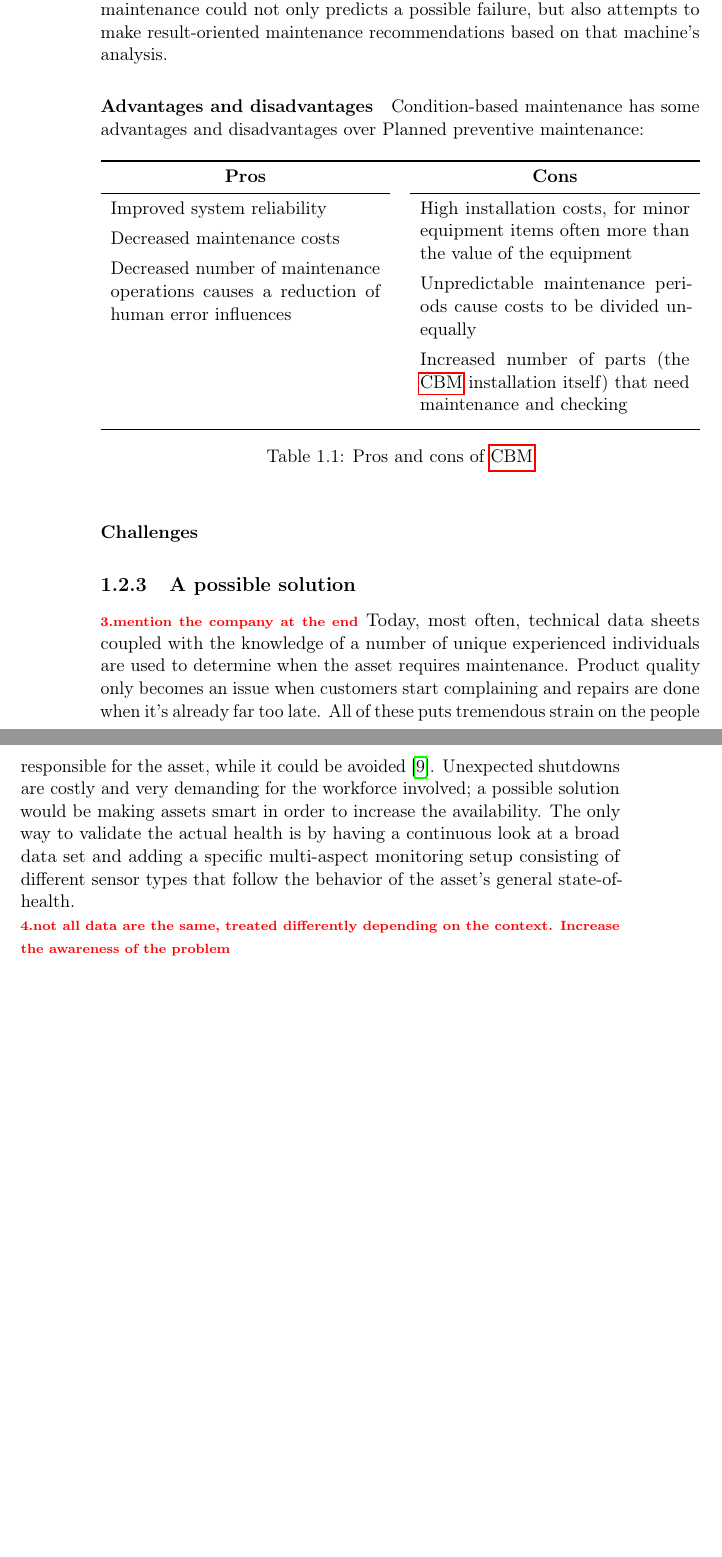
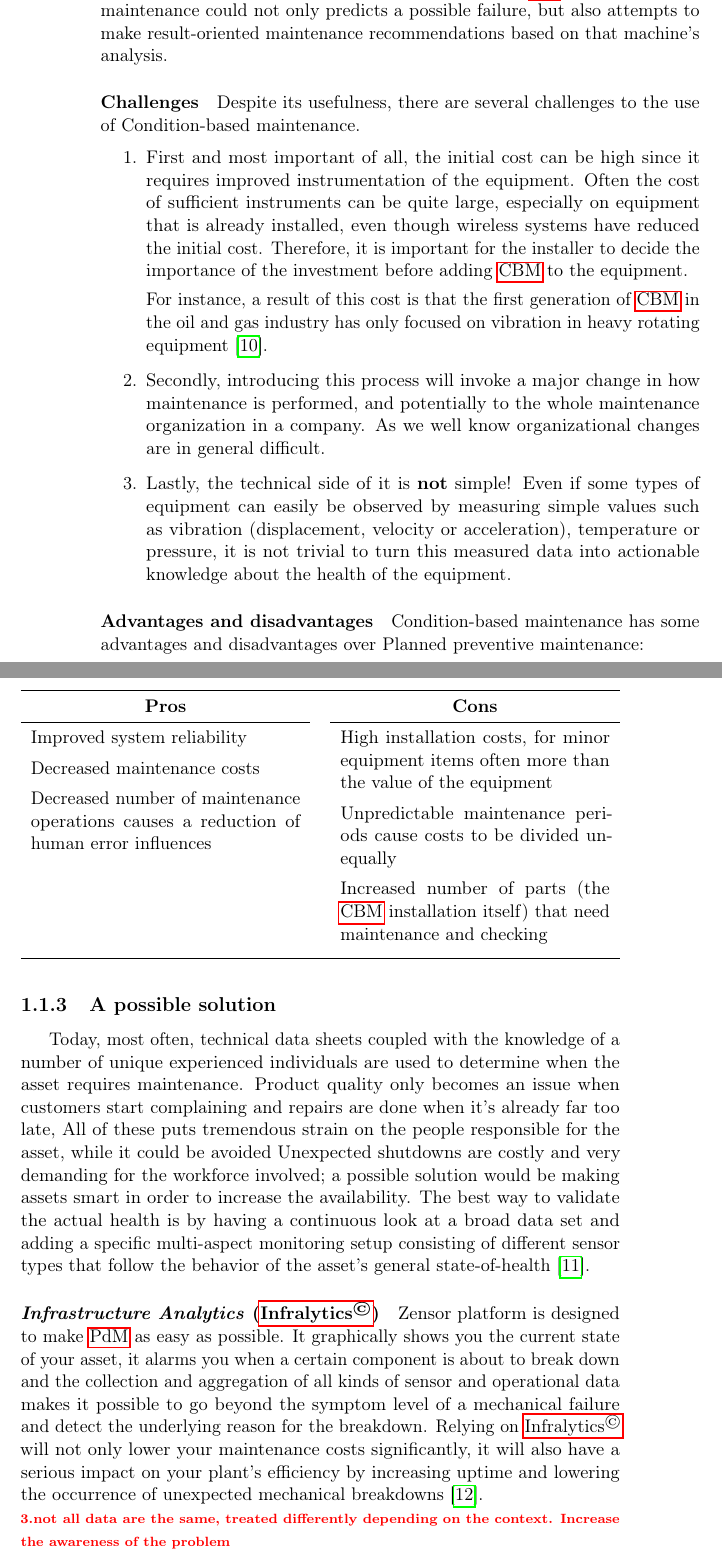
Before and after one commit to D3mianGianoz/master-thesis-zensor, a LaTeX thesis (main.tex, which reads acro.tex, content/chapter_1/environment.tex): two parts of pages 8 and 9 of 33, joined at a grey line, cut so that both start at the same text, the shorter picture padded with empty space. Compiled offline with pdfLaTeX.

Commit message:
Update to chapter1: working context and env

```diff
--- a/acro.tex
+++ b/acro.tex
@@ -9,6 +9,13 @@
 }
 
 % Chapter 1
+% Data Analysis
+\DeclareAcronym{BI}{
+    short   =   {BI},
+    long    =   {Business Intelligence}
+}
+
+% Maintenance
 \DeclareAcronym{cmms}{
     short   =   {CMMS},
     long    =   {Computerized Maintenance Management Systems}
@@ -16,6 +23,10 @@
 \DeclareAcronym{ppm}{
     short   =   {PPM},
     long    =   {Planned preventive maintenance}
+}
+\DeclareAcronym{PdM}{
+    short   =   {PdM},
+    long    =   {Predictive maintenance}
 }
 \DeclareAcronym{cbm}{
     short   =   {CBM},
@@ -37,6 +48,14 @@
     short   =   {IoT},
     long    =   {Internet Of Things}
 }
+\DeclareAcronym{ML}{
+    short   =   {ML},
+    long    =   {Machine Learning}
+}
+\DeclareAcronym{infra}{
+    short   =   {$\text{Infralytics}^\copyright$},
+    long    =   {Infrastructure Analytics}
+}
 
 % Chapter 3
 \DeclareAcronym{crud}{
@@ -57,7 +76,3 @@
     short   =   {API},
     long    =   {Application Programming Interface}
 }
-\DeclareAcronym{ML}{
-    short   =   {ML},
-    long    =   {Machine Learning}
-}
--- a/content/chapter_1/environment.tex
+++ b/content/chapter_1/environment.tex
@@ -96,10 +102,25 @@ maintenance personnel is more than ever able to determine when it is appropriate
 \ac{cbm}, in essence, should allow maintenance professionals to focus on only the necessary tasks, reducing spare parts costs, system downtime, and maintenance time.
 Furthermore using \ac{ML} based scheduled maintenance could not only predicts a possible failure, but also attempts to make result-oriented maintenance recommendations based on that machine's analysis.
 
-\paragraph*{Advantages and disadvantages}
+\paragraph{Challenges}
+Despite its usefulness, there are several challenges to the use of \acl{cbm}.
+\begin{enumerate}
+    \item First and most important of all, the initial cost can be high since it requires improved instrumentation of the equipment.
+    Often the cost of sufficient instruments can be quite large, especially on equipment that is already installed, even though
+    wireless systems have reduced the initial cost. Therefore, it is important for the installer to decide the importance of the investment before adding \ac*{cbm} to the equipment.
+
+    For instance, a result of this cost is that the first generation of \ac*{cbm} in the oil and gas industry has only focused on vibration in heavy rotating equipment~\cite{Misc:dida_2020_manufacturing}.
+    \item Secondly, introducing this process will invoke a major change in how maintenance is performed, and potentially to the whole maintenance organization in a company.
+    As we well know organizational changes are in general difficult.
+    \item Lastly, the technical side of it is \textbf{not} simple! Even if some types of equipment can easily be observed by measuring simple
+    values such as vibration (displacement, velocity or acceleration), temperature or pressure, it is not trivial to turn this measured data
+    into actionable knowledge about the health of the equipment.
+\end{enumerate}
+
+\paragraph{Advantages and disadvantages}
 \acl{cbm} has some advantages and disadvantages over \acl{ppm}:
-\begin{table}[ht]
-    \begin{tabularx}{\linewidth}{>{\parskip1ex}X@{\kern4\tabcolsep}>{\parskip1ex}X}
+\begin{table}[!h]
+    \begin{tabularx}{\textwidth}{>{\parskip1ex}X@{\kern4\tabcolsep}>{\parskip1ex}X}
         \toprule
         \hfil\bfseries Pros
         &
@@ -116,19 +137,22 @@ Furthermore using \ac{ML} based scheduled maintenance could not only predicts a
         Increased number of parts (the \acs{cbm} installation itself) that need maintenance and checking\par
         \\\bottomrule
     \end{tabularx}
-    \caption{Pros and cons of \acs{cbm}}
+    % \caption{Pros and cons of \acs{cbm}}
 \end{table}
-
-\paragraph{Challenges}
 
 % \subsubsection{Repair minimization}
 \subsection{A possible solution}
-\todo{mention the company at the end}
 Today, most often, technical data sheets coupled with the knowledge of a number of unique experienced individuals are used to determine when the asset requires maintenance.
-Product quality only becomes an issue when customers start complaining and repairs are done when it's already far too late.
-All of these puts tremendous strain on the people responsible for the asset, while it could be avoided~\cite{Misc:vaningelgem_2020_what}.
+Product quality only becomes an issue when customers start complaining and repairs are done when it's already far too late,
+All of these puts tremendous strain on the people responsible for the asset, while it could be avoided
 Unexpected shutdowns are costly and very demanding for the workforce involved; a possible solution would be making assets smart in order to increase the availability.
-The only way to validate the actual health is by having a continuous look at a broad data set and adding a specific multi-aspect monitoring setup
-consisting of different sensor types that follow the behavior of the asset's general state-of-health.
+The best way to validate the actual health is by having a continuous look at a broad data set and adding a specific multi-aspect monitoring setup
+consisting of different sensor types that follow the behavior of the asset's general state-of-health~\cite{Misc:zensor_official_website}.
+
+\paragraph{\ac{infra}}
+Zensor platform is designed to make \ac{PdM} as easy as possible. It graphically shows you the current state of your asset, it alarms you when a certain component is about to
+break down and the collection and aggregation of all kinds of sensor and operational data makes it possible to go beyond the symptom level of a mechanical failure
+and detect the underlying reason for the breakdown. Relying on \ac{infra} will not only lower your maintenance costs significantly,
+it will also have a serious impact on your plant’s efficiency by increasing uptime and lowering the occurrence of unexpected mechanical breakdowns~\cite{Misc:vaningelgem_2020_what}.
 
 \todo{not all data are the same, treated differently depending on the context. Increase the awareness of the problem}
```
Also changed, not shown: content/back_matter/bibliography/bibliography.bib (+18 -2 lines), content/chapter_1/main.tex (+0 -13 lines), main.tex (+1 -0 lines), content/chapter_1/images/bizerba_whitepaper.jpg (added), content/chapter_1/environment.tex (18 more changed lines).
